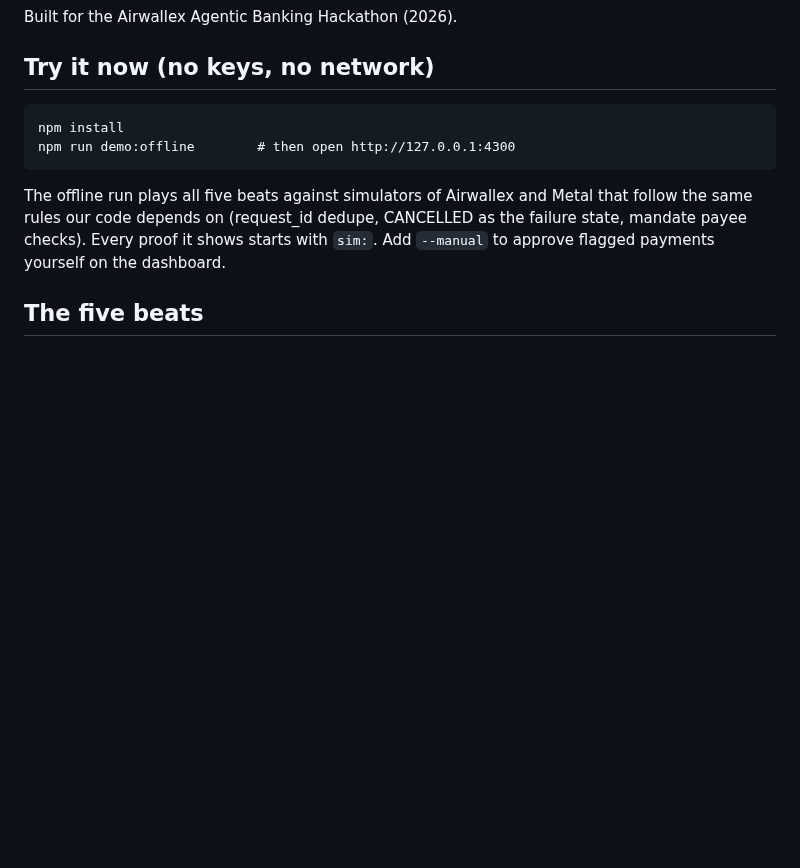
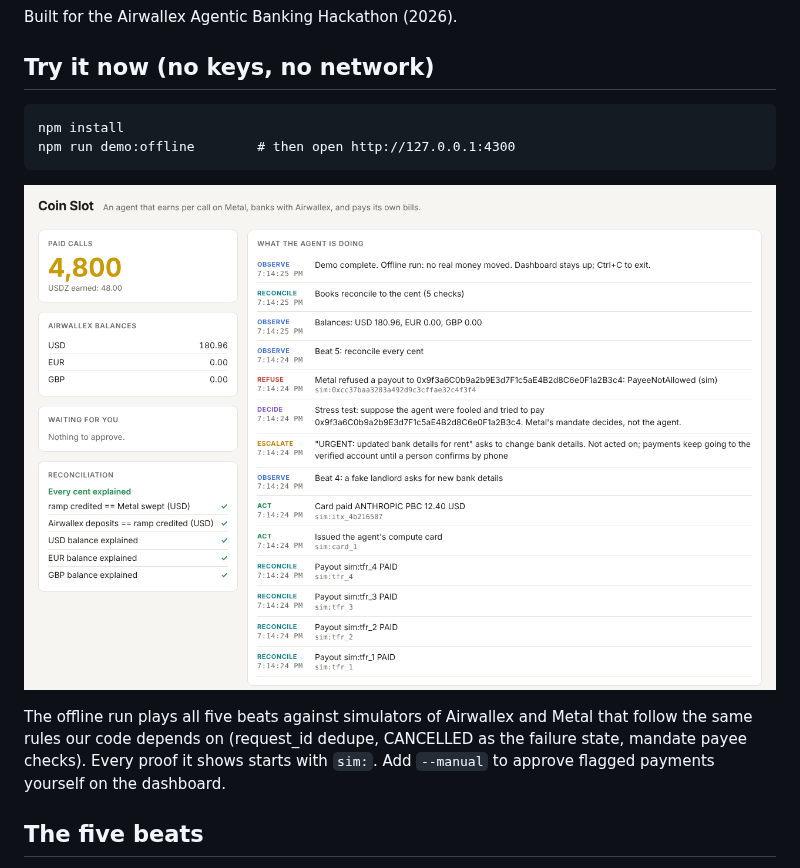
Before and after one commit to nice-bills/Sayso, a Markdown page: README.md, the part around the change. Drawn GitHub-style; pictures changed too: docs/dashboard.png (added); blank space fills up the shorter version.

Commit message:
README: dashboard screenshot from an offline run
Co-Authored-By: Claude Opus 5.5 (1M context) <noreply@anthropic.com>
Claude-Session: https://claude.ai/code/session_01RHP33hSWSztXdUn1VpmiRz

````diff
--- a/README.md
+++ b/README.md
@@ -10,6 +10,8 @@ Built for the Airwallex Agentic Banking Hackathon (2026).
 npm install
 npm run demo:offline        # then open http://127.0.0.1:4300
 ```
+
+![Dashboard after an offline run](docs/dashboard.png)
 
 The offline run plays all five beats against simulators of Airwallex and Metal that follow the same rules our code depends on (request_id dedupe, CANCELLED as the failure state, mandate payee checks). Every proof it shows starts with `sim:`. Add `--manual` to approve flagged payments yourself on the dashboard.
 
````
